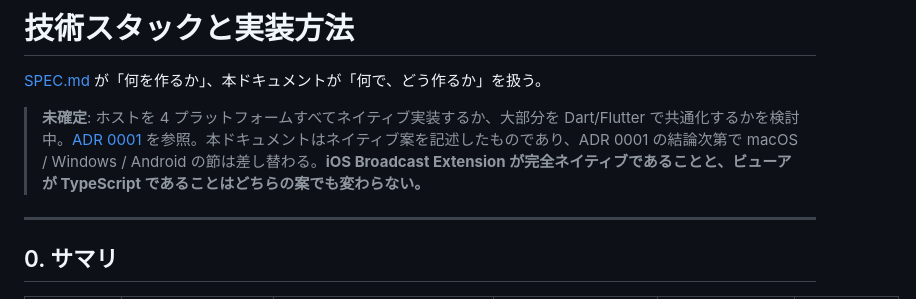
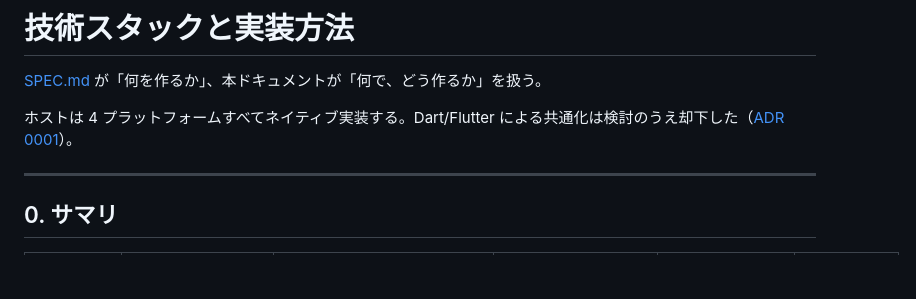
Before and after one commit to sharkpp/DoppelScreen, a Markdown page: docs/STACK.md, the part around the change. Rendered like a GitHub page; blank space fills up the shorter version.

```diff
--- a/docs/STACK.md
+++ b/docs/STACK.md
@@ -2,7 +2,7 @@
 
 [SPEC.md](../SPEC.md) が「何を作るか」、本ドキュメントが「何で、どう作るか」を扱う。
 
-> **未確定**: ホストを 4 プラットフォームすべてネイティブ実装するか、大部分を Dart/Flutter で共通化するかを検討中。[ADR 0001](adr/0001-host-implementation-stack.md) を参照。本ドキュメントはネイティブ案を記述したものであり、ADR 0001 の結論次第で macOS / Windows / Android の節は差し替わる。**iOS Broadcast Extension が完全ネイティブであることと、ビューアが TypeScript であることはどちらの案でも変わらない。**
+ホストは 4 プラットフォームすべてネイティブ実装する。Dart/Flutter による共通化は検討のうえ却下した（[ADR 0001](adr/0001-host-implementation-stack.md)）。
 
 ---
 
```
Also changed, not shown: docs/adr/0001-host-implementation-stack.md (+30 -9 lines).
